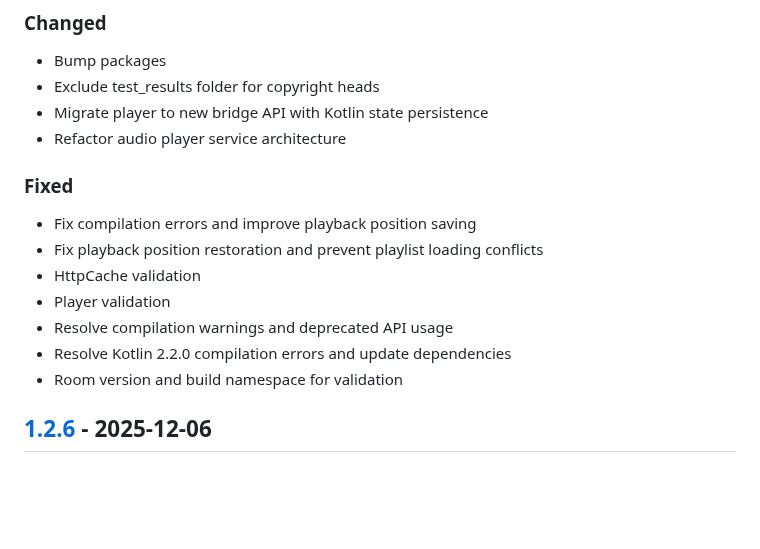
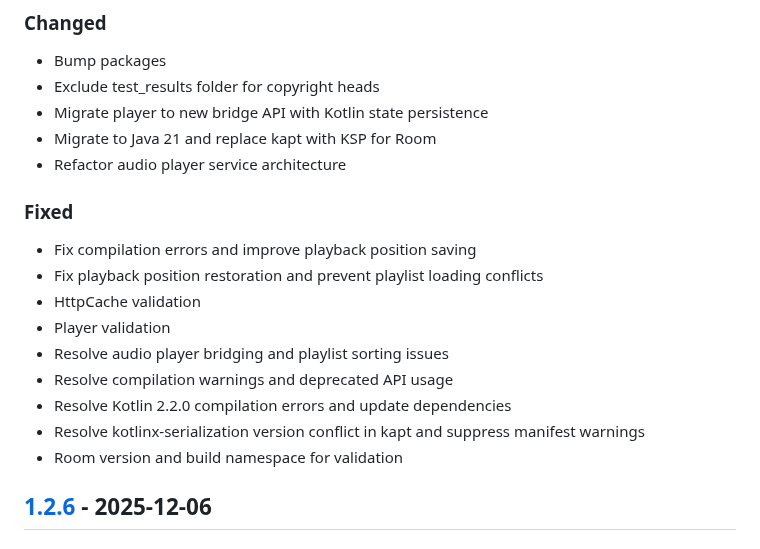
Before and after one commit to Gosayram/jabook, a Markdown page: CHANGELOG.md, the part around the change. Rendered like a GitHub page; blank space fills up the shorter version.

Commit message:
[UPD] - bump CHANGELOG;
Signed-off-by: Abdurakhman R. <joha.shadibekov@gmail.com>

```diff
--- a/CHANGELOG.md
+++ b/CHANGELOG.md
@@ -23,6 +23,7 @@ and this project adheres to [Semantic Versioning](https://semver.org/spec/v2.0.0
 - Bump packages
 - Exclude test_results folder for copyright heads
 - Migrate player to new bridge API with Kotlin state persistence
+- Migrate to Java 21 and replace kapt with KSP for Room
 - Refactor audio player service architecture
 
 ### Fixed
@@ -30,8 +31,10 @@ and this project adheres to [Semantic Versioning](https://semver.org/spec/v2.0.0
 - Fix playback position restoration and prevent playlist loading conflicts
 - HttpCache validation
 - Player validation
+- Resolve audio player bridging and playlist sorting issues
 - Resolve compilation warnings and deprecated API usage
 - Resolve Kotlin 2.2.0 compilation errors and update dependencies
+- Resolve kotlinx-serialization version conflict in kapt and suppress manifest warnings
 - Room version and build namespace for validation
 
 ## [1.2.6] - 2025-12-06
```
